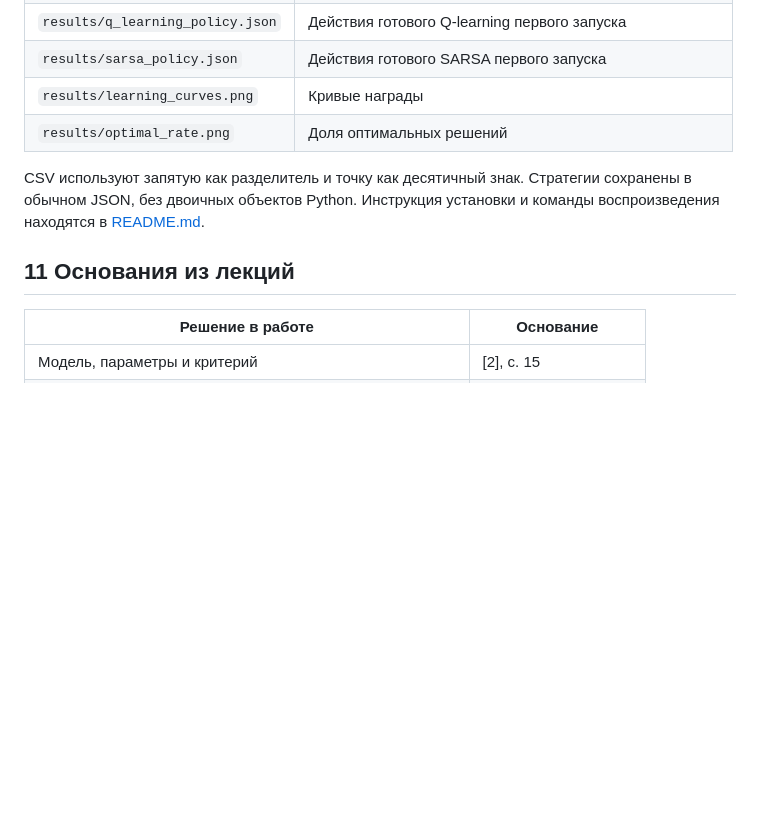
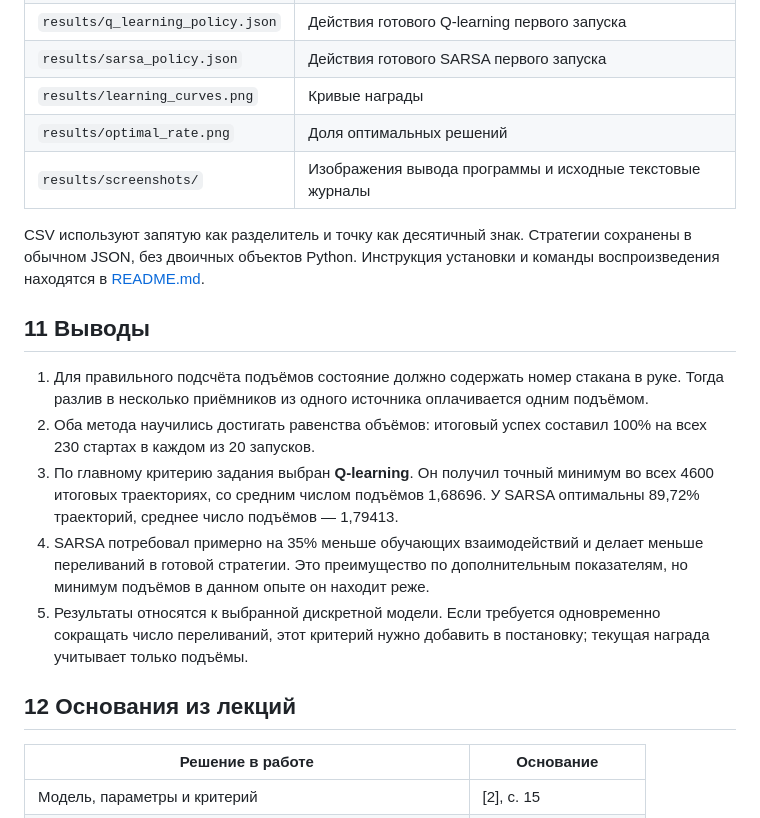
Before and after one commit to daixru/compot-agent, a Markdown page: REPORT.md, the part around one of its changes. Drawn GitHub-style; blank space fills up the shorter version.

```diff
--- a/REPORT.md
+++ b/REPORT.md
@@ -248,10 +264,19 @@ Q-learning в среднем делает больше переливаний,
 | `results/sarsa_policy.json` | Действия готового SARSA первого запуска |
 | `results/learning_curves.png` | Кривые награды |
 | `results/optimal_rate.png` | Доля оптимальных решений |
+| `results/screenshots/` | Изображения вывода программы и исходные текстовые журналы |
 
 CSV используют запятую как разделитель и точку как десятичный знак. Стратегии сохранены в обычном JSON, без двоичных объектов Python. Инструкция установки и команды воспроизведения находятся в [README.md](README.md).
 
-## 11 Основания из лекций
+## 11 Выводы
+
+1. Для правильного подсчёта подъёмов состояние должно содержать номер стакана в руке. Тогда разлив в несколько приёмников из одного источника оплачивается одним подъёмом.
+2. Оба метода научились достигать равенства объёмов: итоговый успех составил 100% на всех 230 стартах в каждом из 20 запусков.
+3. По главному критерию задания выбран **Q-learning**. Он получил точный минимум во всех 4600 итоговых траекториях, со средним числом подъёмов 1,68696. У SARSA оптимальны 89,72% траекторий, среднее число подъёмов — 1,79413.
+4. SARSA потребовал примерно на 35% меньше обучающих взаимодействий и делает меньше переливаний в готовой стратегии. Это преимущество по дополнительным показателям, но минимум подъёмов в данном опыте он находит реже.
+5. Результаты относятся к выбранной дискретной модели. Если требуется одновременно сокращать число переливаний, этот критерий нужно добавить в постановку; текущая награда учитывает только подъёмы.
+
+## 12 Основания из лекций
 
 | Решение в работе | Основание |
 | --- | --- |
```
Also changed, not shown: other parts of REPORT.md (+16 -0 lines), README.md (+1 -0 lines), results/screenshots/q_learning.png (added), results/screenshots/sarsa.png (added), results/screenshots/tests.png (added), 3 other files.
